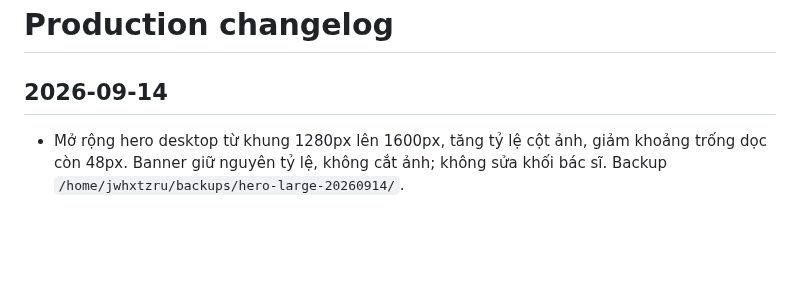
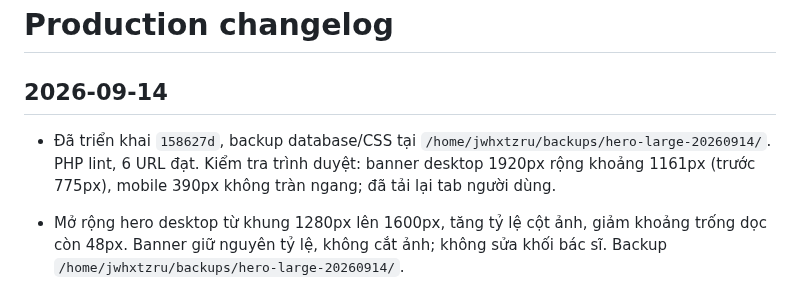
Before and after one commit to minhtienlove-tech/mathanoibacninh-ops, a Markdown page: docs/CHANGELOG.md, the part around the change. GitHub-like rendering; blank space fills up the shorter version.

Commit message:
Record larger hero verification

```diff
--- a/docs/CHANGELOG.md
+++ b/docs/CHANGELOG.md
@@ -1,6 +1,8 @@
 # Production changelog
 
 ## 2026-09-14
+
+- Đã triển khai `158627d`, backup database/CSS tại `/home/jwhxtzru/backups/hero-large-20260914/`. PHP lint, 6 URL đạt. Kiểm tra trình duyệt: banner desktop 1920px rộng khoảng 1161px (trước 775px), mobile 390px không tràn ngang; đã tải lại tab người dùng.
 
 - Mở rộng hero desktop từ khung 1280px lên 1600px, tăng tỷ lệ cột ảnh, giảm khoảng trống dọc còn 48px. Banner giữ nguyên tỷ lệ, không cắt ảnh; không sửa khối bác sĩ. Backup `/home/jwhxtzru/backups/hero-large-20260914/`.
 
```
